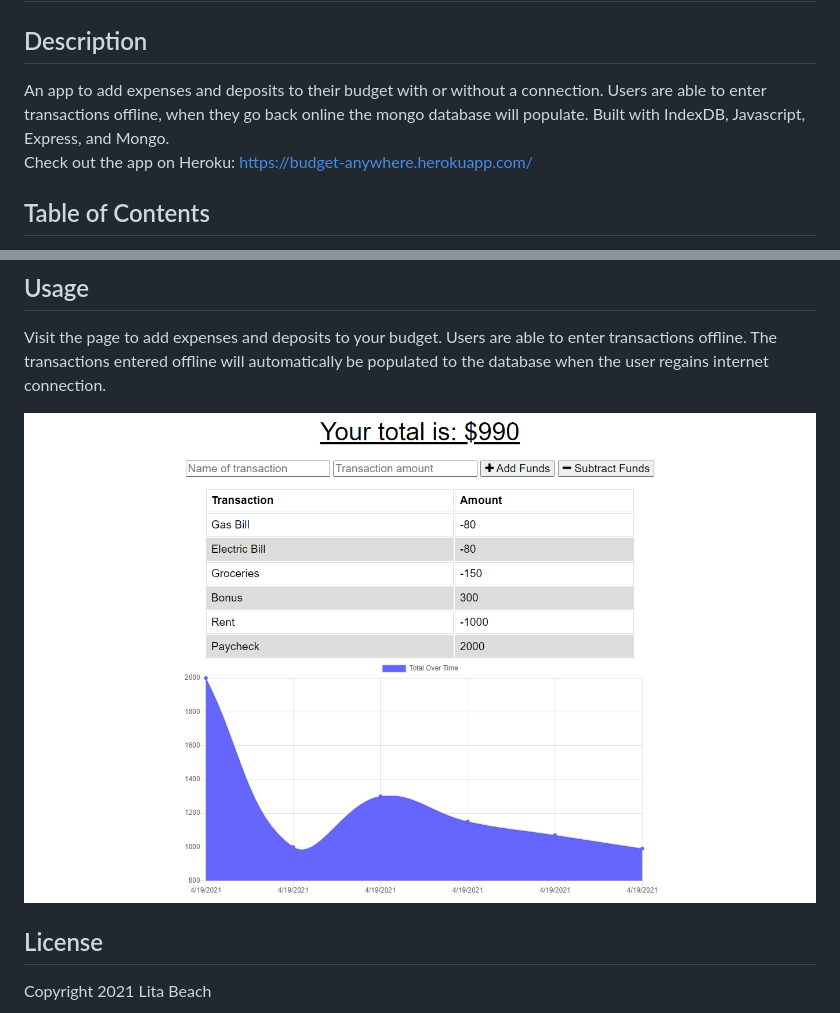
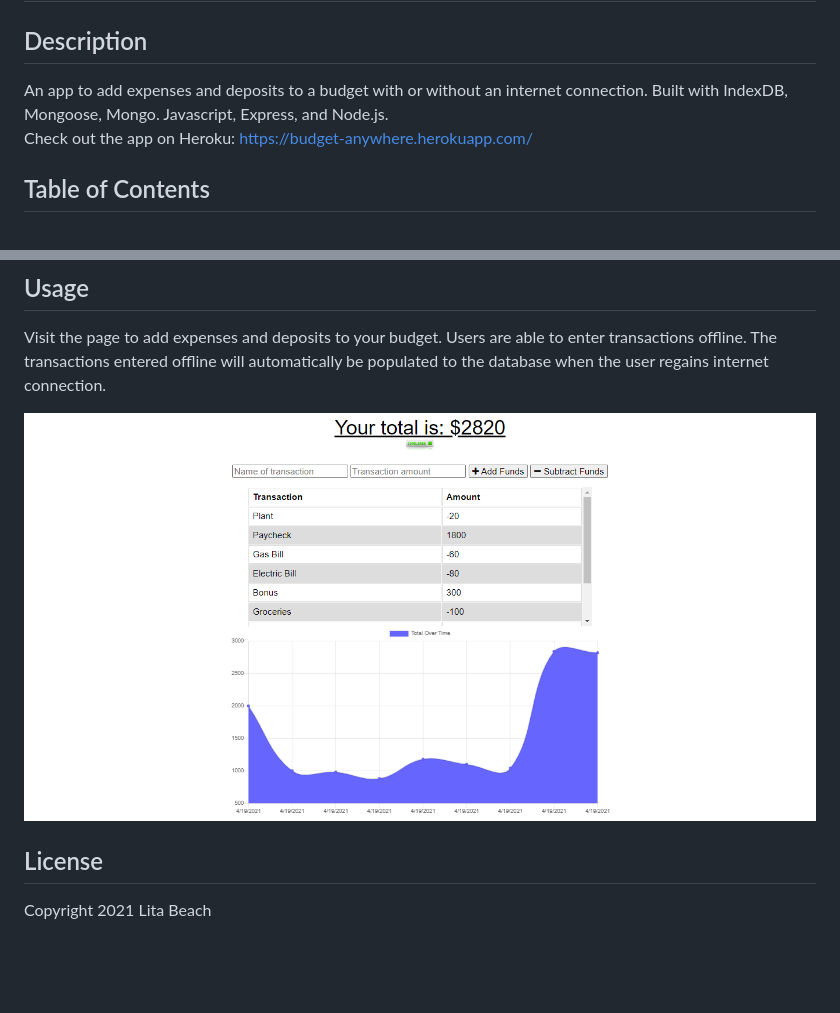
Before and after one commit to Litabeach/Budget-Anywhere, a Markdown page: README.md, 2 parts joined by grey strips. GitHub-like rendering; pictures changed too: public/images/budget.png; blank space fills up the shorter version.

```diff
--- a/README.md
+++ b/README.md
@@ -2,8 +2,8 @@
 
 ## Description
 
-An app to add expenses and deposits to their budget with or without a connection. Users are able to enter transactions offline, when they go back online the mongo database will populate.
-Built with IndexDB, Javascript, Express, and Mongo.<br>
+An app to add expenses and deposits to a budget with or without an internet connection.
+Built with IndexDB, Mongoose, Mongo. Javascript, Express, and Node.js.<br>
 Check out the app on Heroku: https://budget-anywhere.herokuapp.com/
 
 
```
Also changed, not shown: public/images/indexDB.png (deleted), public/images/offline.png (deleted).
